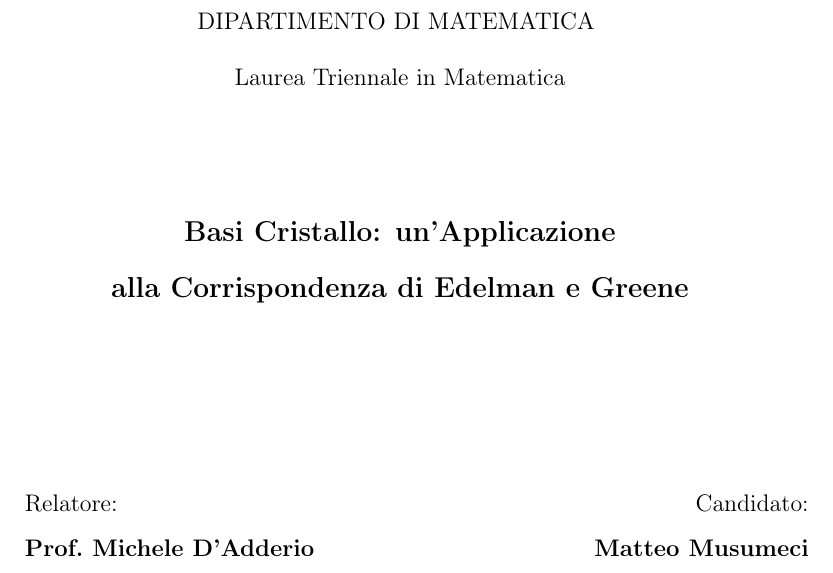
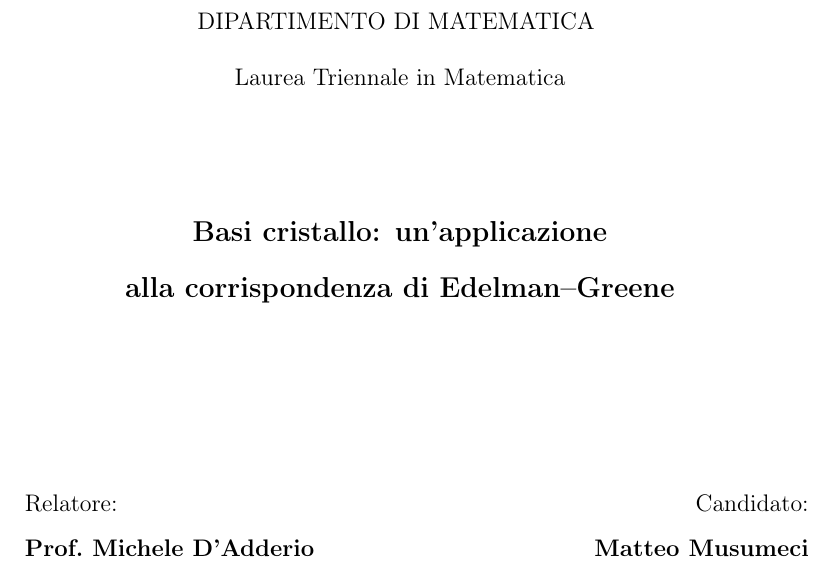
Before and after one commit to TeoMusu/tesi-t, a LaTeX document (tesi.tex): part of page 1 of 51, cut so that both start at the same text. Compiled offline with pdfLaTeX.

Commit message:
Reverted: capitalizzazione titolo Ora il titolo è di nuovo scritto tutto minuscolo perché a quanto pare le regole di capitalizzazione dei titoli valgono solo in inglese.

```diff
--- a/tesi.tex
+++ b/tesi.tex
@@ -131,7 +131,8 @@
 
 	\vspace{15mm}
 	\begin{center}
-		{\Large{\bf Basi Cristallo: un'Applicazione \\ \vspace{5mm} alla Corrispondenza di Edelman e Greene}}
+		{\Large{\bf Basi cristallo: un'applicazione \\ \vspace{5mm} alla corrispondenza di Edelman--Greene}}
+		% {\Large{\bf Basi Cristallo: un'Applicazione \\ \vspace{5mm} alla Corrispondenza di Edelman e Greene}}
 		% {\Large{\bf Una tesi di matematica scritta bene:\\ \vspace{5mm} un controesempio all'ipotesi di Riemann}}
 	\end{center}
 	\vspace{30mm}
```
